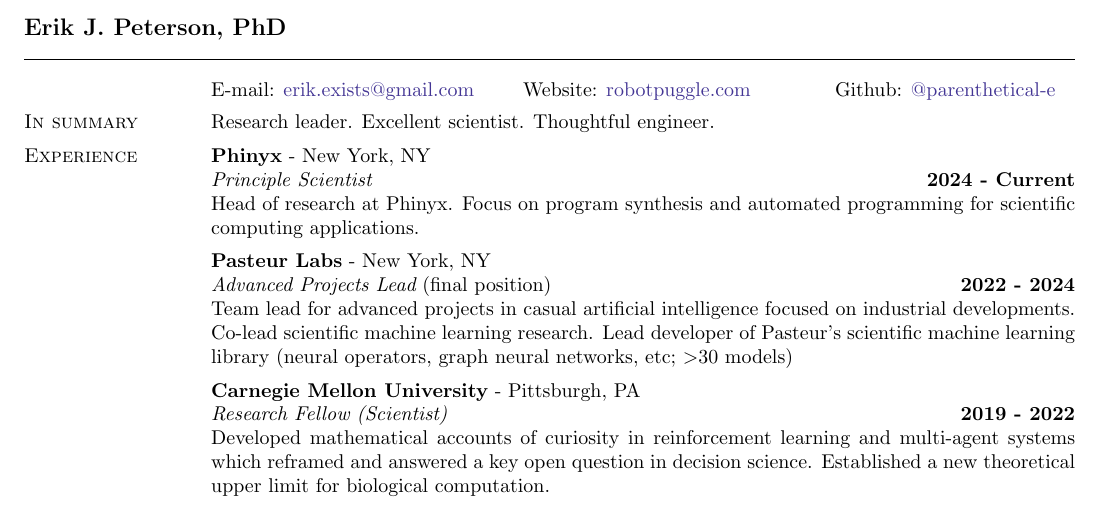
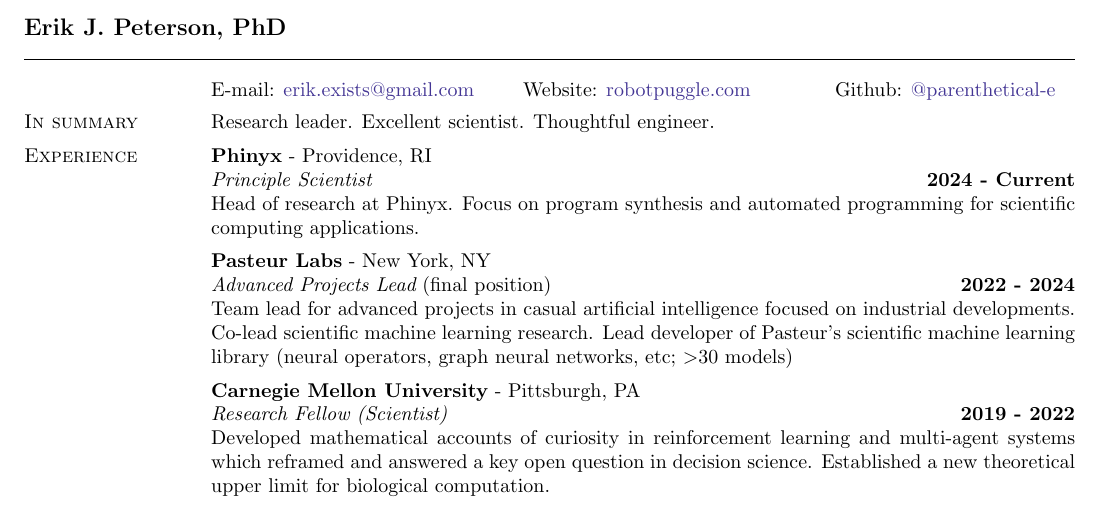
Before and after one commit to parenthetical-e/Resume, a LaTeX CV (ep-resume.tex): part of the page, cut so that both start at the same text. Compiled offline with pdfLaTeX.

Commit message:
fix: location of Phinyx

```diff
--- a/ep-resume.tex
+++ b/ep-resume.tex
@@ -56,7 +56,7 @@ Research leader. Excellent scientist. Thoughtful engineer.
 %---------------------------------------------------------------------------
 \vspace{-.35cm}
 \section{\sc Experience}
-{\bf Phinyx} - New York, NY\\
+{\bf Phinyx} - Providence, RI\\
 {\em Principle Scientist} \hfill {\bf 2024 - Current}\\
 Head of research at Phinyx. Focus on program synthesis and automated programming for scientific computing applications.
 \vspace{-.25cm}
```
Also changed, not shown: ep-resume.pdf.
